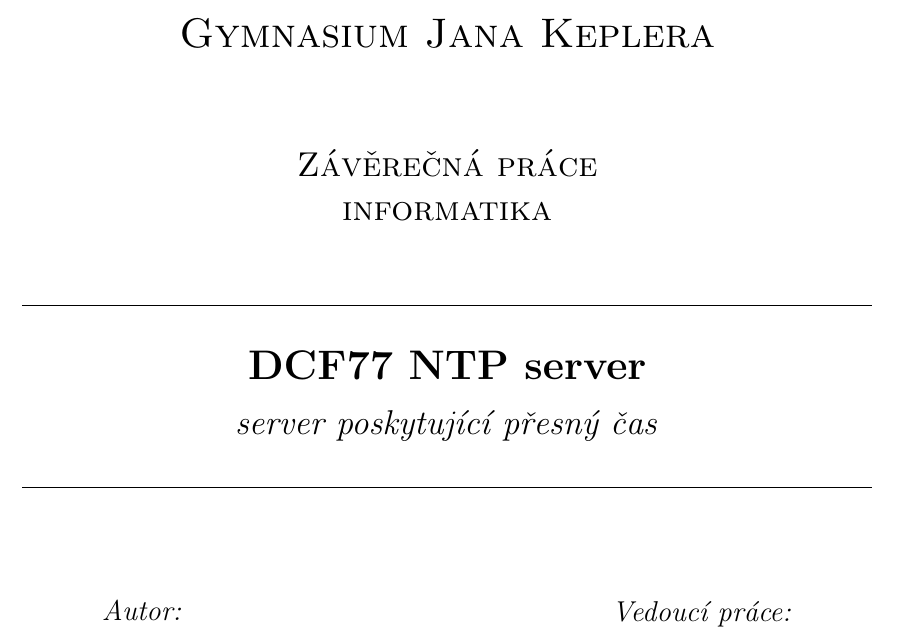
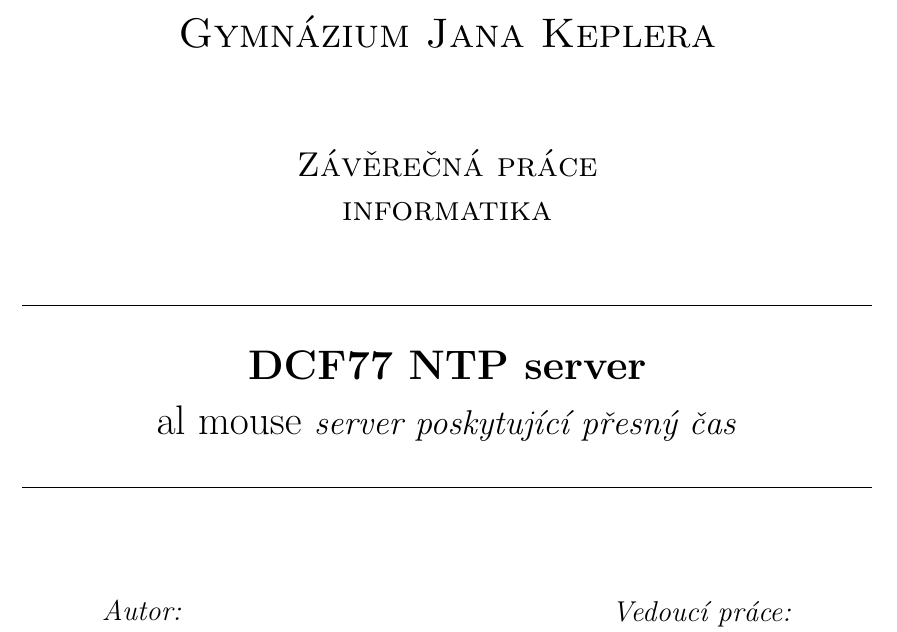
Before and after one commit to piroot01/DFC77_NTP, a LaTeX document (documentation/main.tex, which reads documentation/titlepage.tex): part of page 1 of 7, cut so that both start at the same text. Compiled offline with pdfLaTeX.

Commit message:
title page correction

```diff
--- a/documentation/titlepage.tex
+++ b/documentation/titlepage.tex
@@ -4,7 +4,7 @@
 
         \LARGE
 
-        \textsc{Gymnasium Jana Keplera}
+        \textsc{Gymnázium Jana Keplera}
 
         \vspace{1.5cm}
 
@@ -22,7 +22,7 @@
         \LARGE
         \textbf{DCF77 NTP server}
 
-        \vspace{0.2cm}
+        \vspace{0.2cm}al mouse
         \Large
         \emph{server poskytující přesný čas}
 
```
Also changed, not shown: documentation/main.pdf.
